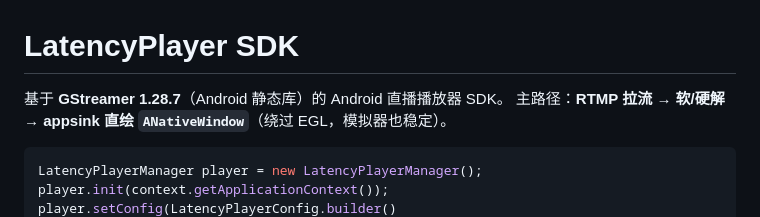
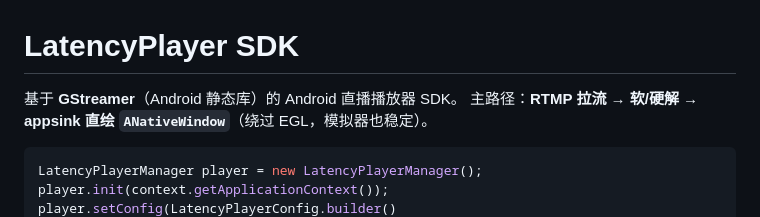
Before and after one commit to Zero16800/latencyplayer, a Markdown page: README.md, the part around the change. GitHub-like rendering.

````diff
--- a/README.md
+++ b/README.md
@@ -1,6 +1,6 @@
 # LatencyPlayer SDK
 
-基于 **GStreamer 1.28.7**（Android 静态库）的 Android 直播播放器 SDK。
+基于 **GStreamer**（Android 静态库）的 Android 直播播放器 SDK。
 主路径：**RTMP 拉流 → 软/硬解 → appsink 直绘 `ANativeWindow`**（绕过 EGL，模拟器也稳定）。
 
 ```java
````
